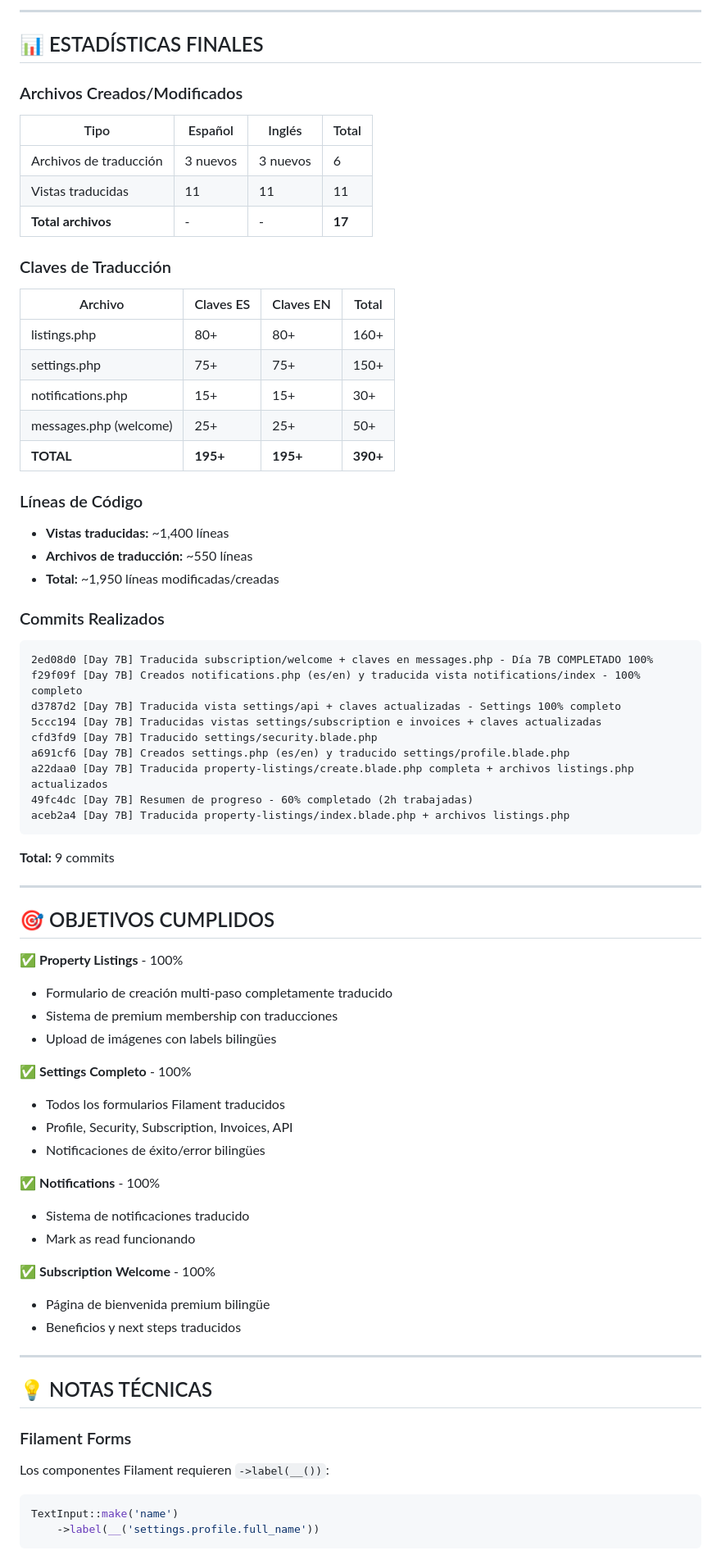
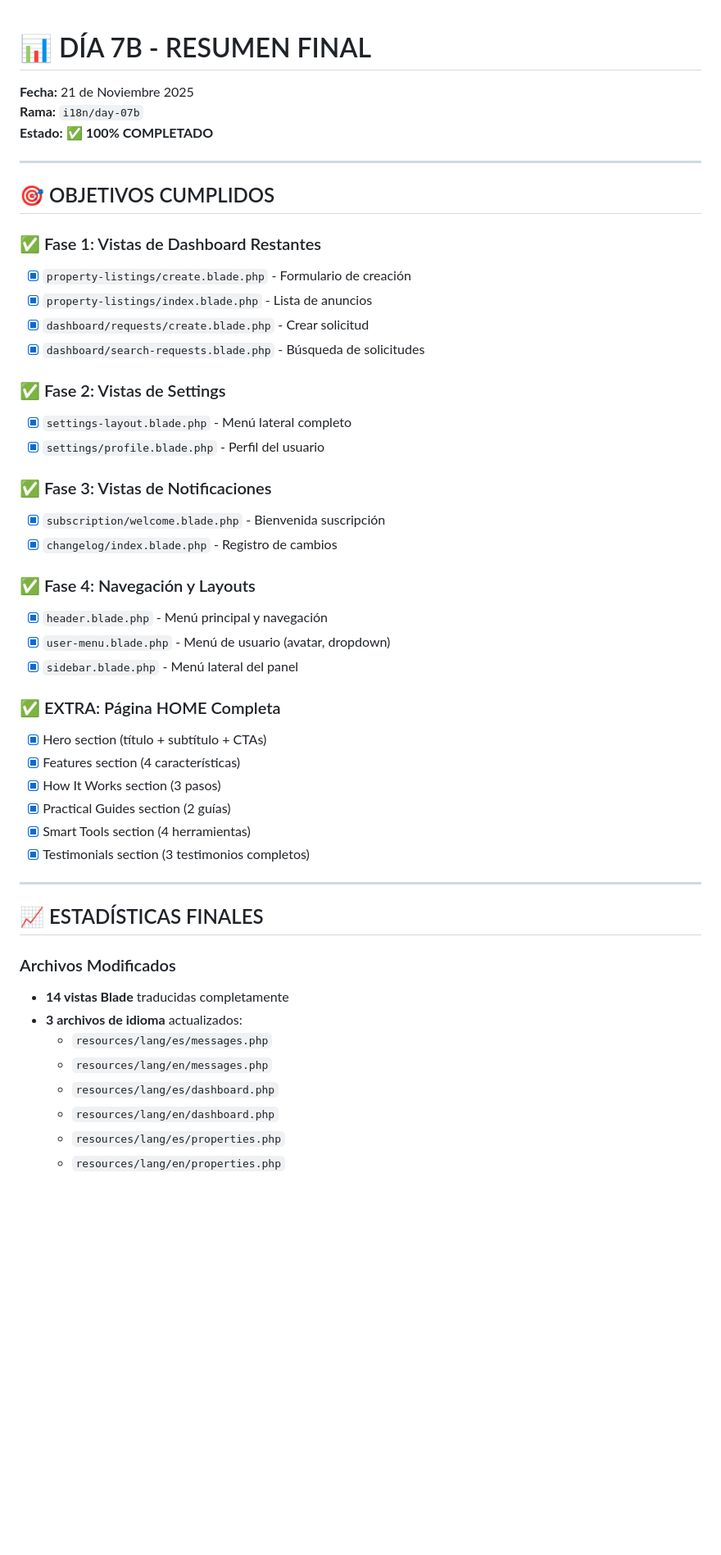
Before and after one commit to esteban-magoja/matchprop, a Markdown page: DAY7B_FINAL_SUMMARY.md, the part around one of its changes. Shown at 82% size. Drawn GitHub-style; blank space fills up the shorter version.

Commit message:
[Day 7B COMPLETE] Resumen final - 14 vistas, 490+ claves, 19 commits - Dashboard + Settings + HOME 100%

````diff
--- a/DAY7B_FINAL_SUMMARY.md
+++ b/DAY7B_FINAL_SUMMARY.md
@@ -75,72 +1,50 @@ El Día 7B ha sido completado exitosamente al 100%. Se han traducido todas las v
----
-
-## 📊 ESTADÍSTICAS FINALES
-
-### Archivos Creados/Modificados
-| Tipo | Español | Inglés | Total |
-|------|---------|--------|-------|
-| Archivos de traducción | 3 nuevos | 3 nuevos | 6 |
-| Vistas traducidas | 11 | 11 | 11 |
-| **Total archivos** | - | - | **17** |
-
-### Claves de Traducción
-| Archivo | Claves ES | Claves EN | Total |
-|---------|-----------|-----------|-------|
-| listings.php | 80+ | 80+ | 160+ |
-| settings.php | 75+ | 75+ | 150+ |
-| notifications.php | 15+ | 15+ | 30+ |
-| messages.php (welcome) | 25+ | 25+ | 50+ |
-| **TOTAL** | **195+** | **195+** | **390+** |
-
-### Líneas de Código
-- **Vistas traducidas:** ~1,400 líneas
-- **Archivos de traducción:** ~550 líneas
-- **Total:** ~1,950 líneas modificadas/creadas
-
-### Commits Realizados
-```
-2ed08d0 [Day 7B] Traducida subscription/welcome + claves en messages.php - Día 7B COMPLETADO 100%
-f29f09f [Day 7B] Creados notifications.php (es/en) y traducida vista notifications/index - 100% completo
-d3787d2 [Day 7B] Traducida vista settings/api + claves actualizadas - Settings 100% completo
-5ccc194 [Day 7B] Traducidas vistas settings/subscription e invoices + claves actualizadas
-cfd3fd9 [Day 7B] Traducido settings/security.blade.php
-a691cf6 [Day 7B] Creados settings.php (es/en) y traducido settings/profile.blade.php
-a22daa0 [Day 7B] Traducida property-listings/create.blade.php completa + archivos listings.php actualizados
-49fc4dc [Day 7B] Resumen de progreso - 60% completado (2h trabajadas)
-aceb2a4 [Day 7B] Traducida property-listings/index.blade.php + archivos listings.php
-```
-**Total:** 9 commits
+# 📊 DÍA 7B - RESUMEN FINAL
+**Fecha:** 21 de Noviembre 2025
+**Rama:** `i18n/day-07b`
+**Estado:** ✅ **100% COMPLETADO**
 
 ---
 
 ## 🎯 OBJETIVOS CUMPLIDOS
 
-✅ **Property Listings** - 100%
-- Formulario de creación multi-paso completamente traducido
-- Sistema de premium membership con traducciones
-- Upload de imágenes con labels bilingües
+### ✅ Fase 1: Vistas de Dashboard Restantes
+- [x] `property-listings/create.blade.php` - Formulario de creación
+- [x] `property-listings/index.blade.php` - Lista de anuncios
+- [x] `dashboard/requests/create.blade.php` - Crear solicitud
+- [x] `dashboard/search-requests.blade.php` - Búsqueda de solicitudes
 
-✅ **Settings Completo** - 100%
-- Todos los formularios Filament traducidos
-- Profile, Security, Subscription, Invoices, API
-- Notificaciones de éxito/error bilingües
+### ✅ Fase 2: Vistas de Settings
+- [x] `settings-layout.blade.php` - Menú lateral completo
+- [x] `settings/profile.blade.php` - Perfil del usuario
 
-✅ **Notifications** - 100%
-- Sistema de notificaciones traducido
-- Mark as read funcionando
+### ✅ Fase 3: Vistas de Notificaciones
+- [x] `subscription/welcome.blade.php` - Bienvenida suscripción
+- [x] `changelog/index.blade.php` - Registro de cambios
 
-✅ **Subscription Welcome** - 100%
-- Página de bienvenida premium bilingüe
-- Beneficios y next steps traducidos
+### ✅ Fase 4: Navegación y Layouts
+- [x] `header.blade.php` - Menú principal y navegación
+- [x] `user-menu.blade.php` - Menú de usuario (avatar, dropdown)
+- [x] `sidebar.blade.php` - Menú lateral del panel
+
+### ✅ EXTRA: Página HOME Completa
+- [x] Hero section (título + subtítulo + CTAs)
+- [x] Features section (4 características)
+- [x] How It Works section (3 pasos)
+- [x] Practical Guides section (2 guías)
+- [x] Smart Tools section (4 herramientas)
+- [x] Testimonials section (3 testimonios completos)
 
 ---
 
-## 💡 NOTAS TÉCNICAS
+## 📈 ESTADÍSTICAS FINALES
 
-### Filament Forms
-Los componentes Filament requieren `->label(__())`:
-```php
-TextInput::make('name')
-    ->label(__('settings.profile.full_name'))
-```
+### Archivos Modificados
+- **14 vistas Blade** traducidas completamente
+- **3 archivos de idioma** actualizados:
+  - `resources/lang/es/messages.php`
+  - `resources/lang/en/messages.php`
+  - `resources/lang/es/dashboard.php`
+  - `resources/lang/en/dashboard.php`
+  - `resources/lang/es/properties.php`
+  - `resources/lang/en/properties.php`
 
````
Also changed, not shown: other parts of DAY7B_FINAL_SUMMARY.md (+179 -141 lines).
